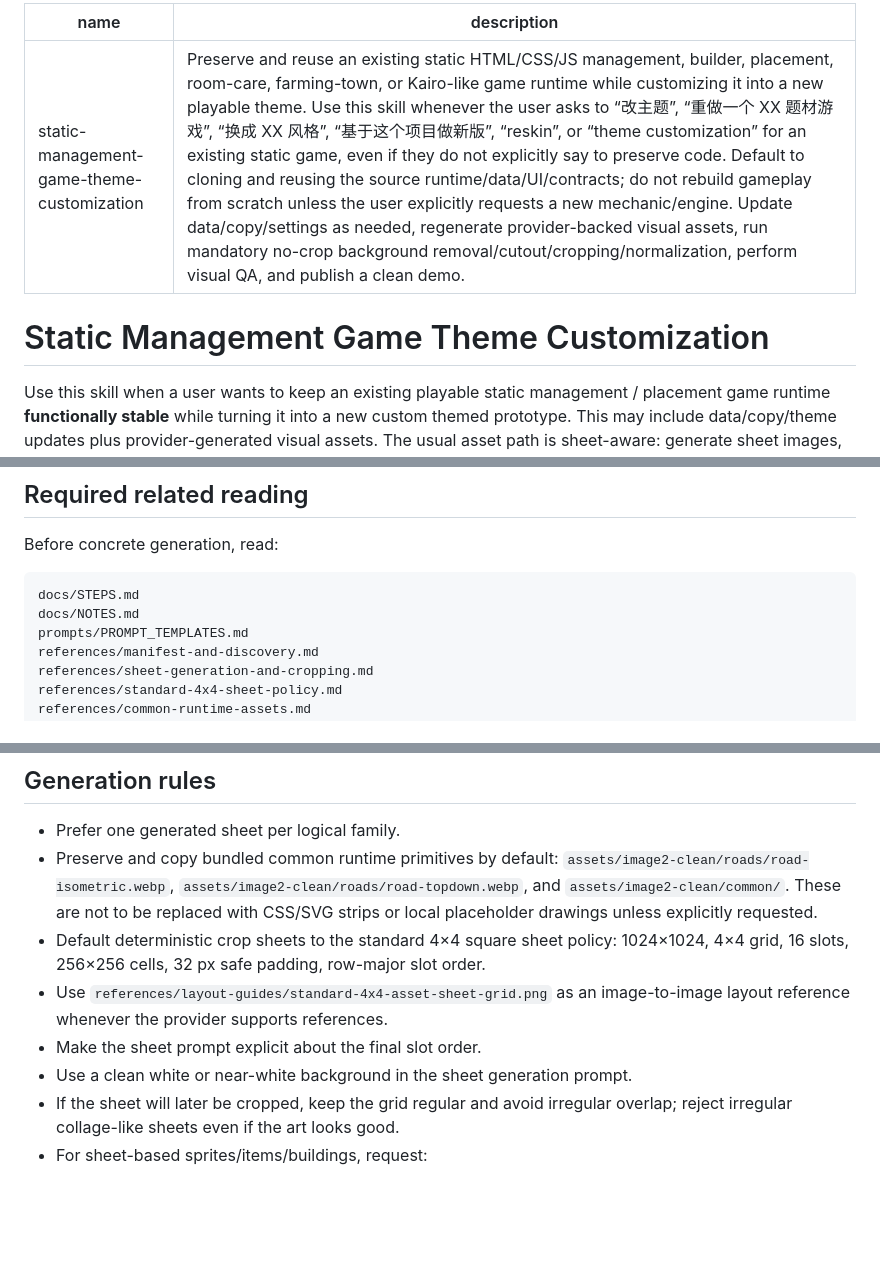
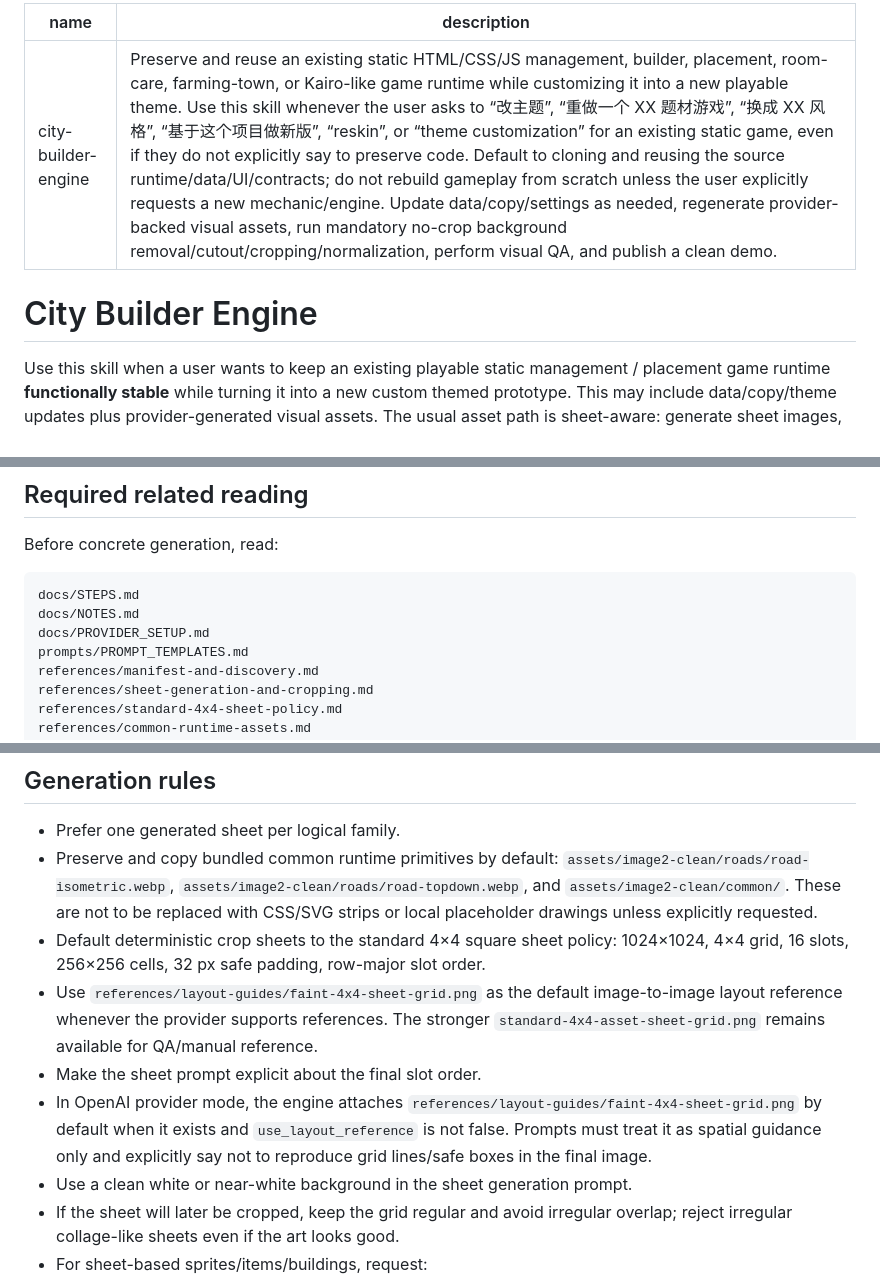
Before and after one commit to Yvelinmoon/city-builder-engine, a Markdown page: SKILL.md, 3 parts joined by grey strips. Rendered like a GitHub page; blank space fills up the shorter version.

Commit message:
Update skill metadata and layout reference guidance

````diff
--- a/SKILL.md
+++ b/SKILL.md
@@ -1,9 +1,9 @@
 ---
-name: static-management-game-theme-customization
+name: city-builder-engine
 description: Preserve and reuse an existing static HTML/CSS/JS management, builder, placement, room-care, farming-town, or Kairo-like game runtime while customizing it into a new playable theme. Use this skill whenever the user asks to “改主题”, “重做一个 XX 题材游戏”, “换成 XX 风格”, “基于这个项目做新版”, “reskin”, or “theme customization” for an existing static game, even if they do not explicitly say to preserve code. Default to cloning and reusing the source runtime/data/UI/contracts; do not rebuild gameplay from scratch unless the user explicitly requests a new mechanic/engine. Update data/copy/settings as needed, regenerate provider-backed visual assets, run mandatory no-crop background removal/cutout/cropping/normalization, perform visual QA, and publish a clean demo.
 ---
 
-# Static Management Game Theme Customization
+# City Builder Engine
 
 Use this skill when a user wants to keep an existing playable static management / placement game runtime **functionally stable** while turning it into a new custom themed prototype. This may include data/copy/theme updates plus provider-generated visual assets. The usual asset path is sheet-aware: generate sheet images, preserve/cut out their backgrounds, crop them into final assets, visually QA them, then replace runtime files.
 
@@ -65,6 +65,7 @@ Before concrete generation, read:
 ```text
 docs/STEPS.md
 docs/NOTES.md
+docs/PROVIDER_SETUP.md
 prompts/PROMPT_TEMPLATES.md
 references/manifest-and-discovery.md
 references/sheet-generation-and-cropping.md
@@ -293,8 +294,9 @@ Final runtime assets remain at the project’s existing runtime asset paths, as
 - Prefer one generated sheet per logical family.
 - Preserve and copy bundled common runtime primitives by default: `assets/image2-clean/roads/road-isometric.webp`, `assets/image2-clean/roads/road-topdown.webp`, and `assets/image2-clean/common/`. These are not to be replaced with CSS/SVG strips or local placeholder drawings unless explicitly requested.
 - Default deterministic crop sheets to the standard 4×4 square sheet policy: 1024×1024, 4×4 grid, 16 slots, 256×256 cells, 32 px safe padding, row-major slot order.
-- Use `references/layout-guides/standard-4x4-asset-sheet-grid.png` as an image-to-image layout reference whenever the provider supports references.
+- Use `references/layout-guides/faint-4x4-sheet-grid.png` as the default image-to-image layout reference whenever the provider supports references. The stronger `standard-4x4-asset-sheet-grid.png` remains available for QA/manual reference.
 - Make the sheet prompt explicit about the final slot order.
+- In OpenAI provider mode, the engine attaches `references/layout-guides/faint-4x4-sheet-grid.png` by default when it exists and `use_layout_reference` is not false. Prompts must treat it as spatial guidance only and explicitly say not to reproduce grid lines/safe boxes in the final image.
 - Use a clean white or near-white background in the sheet generation prompt.
 - If the sheet will later be cropped, keep the grid regular and avoid irregular overlap; reject irregular collage-like sheets even if the art looks good.
 - For sheet-based sprites/items/buildings, request:
````
